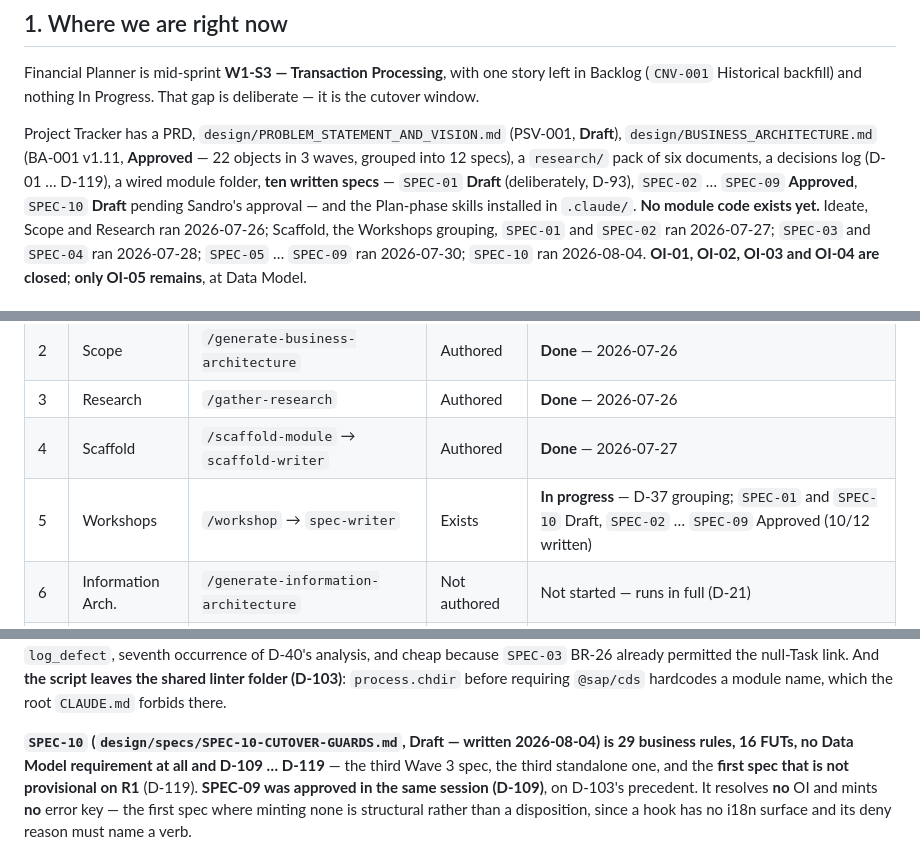
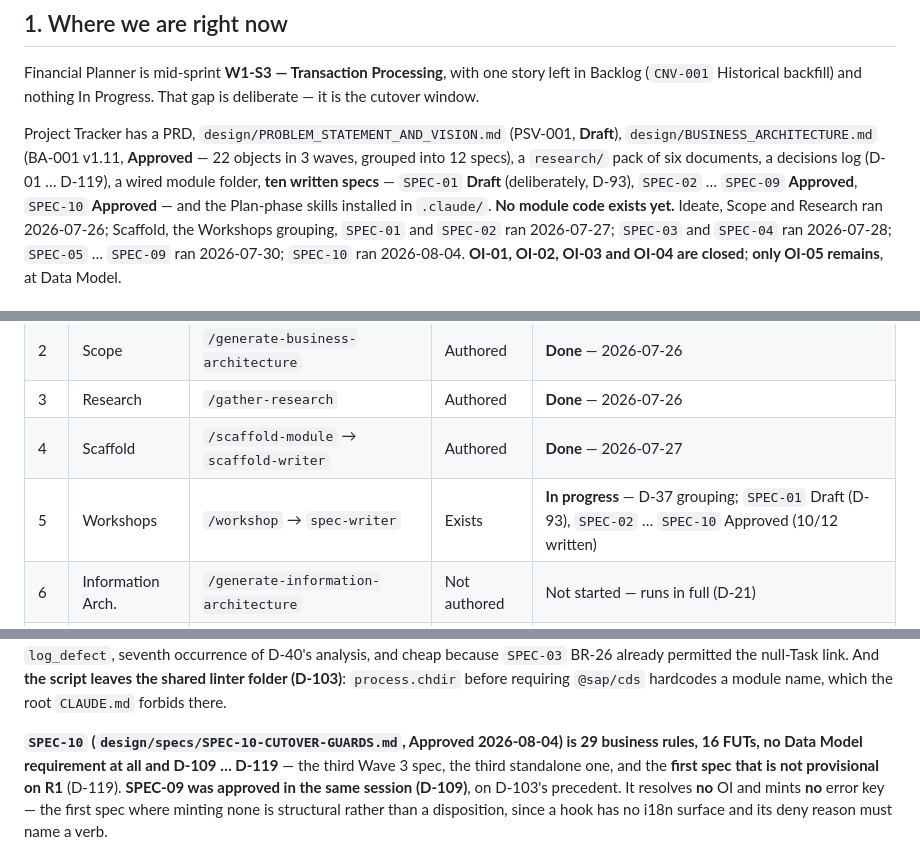
Before and after one commit to sseryani98/LifeOS, a Markdown page: Project Tracker/PLAN.md, 3 parts joined by grey strips. GitHub-like rendering.

Commit message:
docs(tracker): approve SPEC-10
Sandro approved on the day it was written, the normal path for this module —
only SPEC-01 is held in Draft by a decision (D-93). SPEC-10 owes nothing: both
§6 rows addressed to it are discharged, and every correction it raised against
BA-001, SPEC-08, PLAN §6 and D-23 was applied in-session.

Workshops is now 10 of 12, SPEC-02 … SPEC-10 Approved. Next is SPEC-11
(INT-007, the project-state exporter).

INT-006

Co-Authored-By: Claude Opus 5 (1M context) <noreply@anthropic.com>

```diff
--- a/Project Tracker/PLAN.md
+++ b/Project Tracker/PLAN.md
@@ -20,7 +20,7 @@ Project Tracker has a PRD, `design/PROBLEM_STATEMENT_AND_VISION.md` (PSV-001, **
 `design/BUSINESS_ARCHITECTURE.md` (BA-001 v1.11, **Approved** — 22 objects in 3 waves, grouped into
 12 specs), a `research/` pack of six documents, a decisions log (D-01 … D-119), a wired module folder,
 **ten written specs** — `SPEC-01` **Draft** (deliberately, D-93), `SPEC-02` … `SPEC-09` **Approved**,
-`SPEC-10` **Draft** pending Sandro's approval — and the
+`SPEC-10` **Approved** — and the
 Plan-phase skills installed in `.claude/`. **No module code exists yet.** Ideate, Scope and Research ran
 2026-07-26; Scaffold, the Workshops grouping, `SPEC-01` and `SPEC-02` ran 2026-07-27; `SPEC-03` and
 `SPEC-04` ran 2026-07-28; `SPEC-05` … `SPEC-09` ran 2026-07-30; `SPEC-10` ran 2026-08-04. **OI-01,
@@ -74,7 +74,7 @@ mechanism needs a construction step.
 | 2   | Scope              | `/generate-business-architecture`       | Authored     | **Done** — 2026-07-26                                                                                         |
 | 3   | Research           | `/gather-research`                      | Authored     | **Done** — 2026-07-26                                                                                         |
 | 4   | Scaffold           | `/scaffold-module` → `scaffold-writer`  | Authored     | **Done** — 2026-07-27                                                                                         |
-| 5   | Workshops          | `/workshop` → `spec-writer`             | Exists       | **In progress** — D-37 grouping; `SPEC-01` and `SPEC-10` Draft, `SPEC-02` … `SPEC-09` Approved (10/12 written) |
+| 5   | Workshops          | `/workshop` → `spec-writer`             | Exists       | **In progress** — D-37 grouping; `SPEC-01` Draft (D-93), `SPEC-02` … `SPEC-10` Approved (10/12 written)      |
 | 6   | Information Arch.  | `/generate-information-architecture`    | Not authored | Not started — runs in full (D-21)                                                                             |
 | 7   | Design System      | `/generate-design-system`               | Not authored | Not started — runs in full (D-21)                                                                             |
 | 8   | Theme              | `/generate-theme`                       | Not authored | Not started — runs in full (D-21)                                                                             |
@@ -178,7 +178,7 @@ gave `log_defect`, seventh occurrence of D-40's analysis, and cheap because `SPE
 permitted the null-Task link. And **the script leaves the shared linter folder (D-103)**: `process.chdir`
 before requiring `@sap/cds` hardcodes a module name, which the root `CLAUDE.md` forbids there.
 
-**`SPEC-10` (`design/specs/SPEC-10-CUTOVER-GUARDS.md`, **Draft** — written 2026-08-04) is 29 business
+**`SPEC-10` (`design/specs/SPEC-10-CUTOVER-GUARDS.md`, **Approved** 2026-08-04) is 29 business
 rules, 16 FUTs, **no Data Model requirement at all** and D-109 … D-119** — the third Wave 3 spec, the
 third standalone one, and the **first spec that is not provisional on R1** (D-119). **SPEC-09 was
 approved in the same session (D-109)**, on D-103's precedent. It resolves **no** OI and mints **no**
```
Also changed, not shown: other parts of Project Tracker/PLAN.md (+1 -1 lines), 1 other file.
